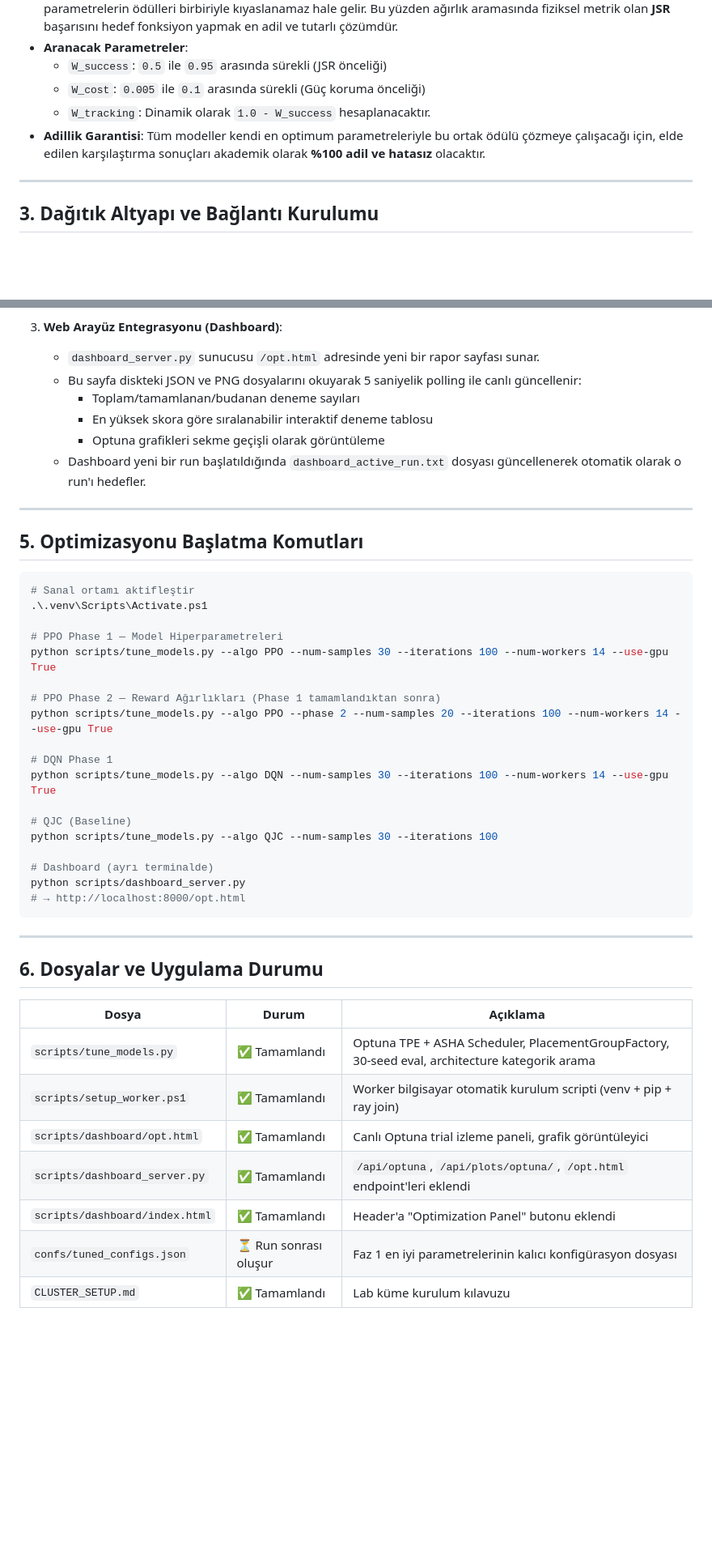
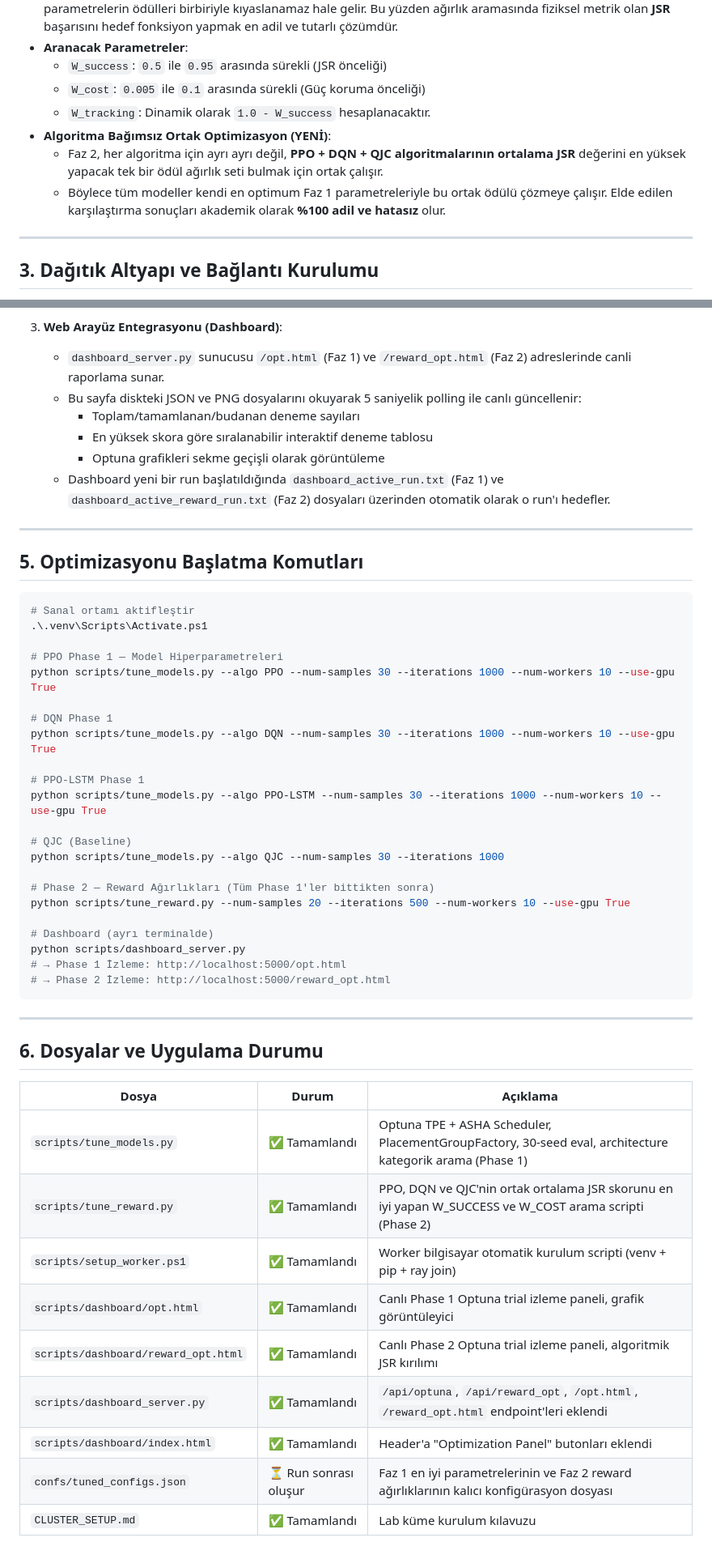
Before and after one commit to Erdemhan/uav-iot-dc-env, a Markdown page: opt.md, 2 parts joined by grey strips. Shown at 81% size. GitHub-like rendering; blank space fills up the shorter version.

Commit message:
docs: update CLUSTER_SETUP.md and opt.md for 12-machine STRICT_PACK 10-workers setup

````diff
--- a/opt.md
+++ b/opt.md
@@ -93,7 +97,9 @@ Faz 1'de bulunan en iyi model parametreleri dondurulacaktır. Bu aşamada, her a
   - `W_success`: `0.5` ile `0.95` arasında sürekli (JSR önceliği)
   - `W_cost`: `0.005` ile `0.1` arasında sürekli (Güç koruma önceliği)
   - `W_tracking`: Dinamik olarak `1.0 - W_success` hesaplanacaktır.
-* **Adillik Garantisi**: Tüm modeller kendi en optimum parametreleriyle bu ortak ödülü çözmeye çalışacağı için, elde edilen karşılaştırma sonuçları akademik olarak **%100 adil ve hatasız** olacaktır.
+* **Algoritma Bağımsız Ortak Optimizasyon (YENİ)**:
+  * Faz 2, her algoritma için ayrı ayrı değil, **PPO + DQN + QJC algoritmalarının ortalama JSR** değerini en yüksek yapacak tek bir ödül ağırlık seti bulmak için ortak çalışır.
+  * Böylece tüm modeller kendi en optimum Faz 1 parametreleriyle bu ortak ödülü çözmeye çalışır. Elde edilen karşılaştırma sonuçları akademik olarak **%100 adil ve hatasız** olur.
 
 ---
 
@@ -148,12 +154,12 @@ Optimizasyon sonuçlarını hem canlı takip etmek, hem kalıcı arşivlemek hem
    - **Not**: `architecture` parametresi liste tipinde olduğundan (örn. `[128, 256, 512]`), `parallel_coordinate` ve `slice_plot` grafikleri çizilirken liste değerleri otomatik olarak string'e dönüştürülür; bu sayede Optuna'nın hash kısıtlaması aşılmaktadır.
 
 3. **Web Arayüz Entegrasyonu (Dashboard)**:
-   - `dashboard_server.py` sunucusu `/opt.html` adresinde yeni bir rapor sayfası sunar.
+   - `dashboard_server.py` sunucusu `/opt.html` (Faz 1) ve `/reward_opt.html` (Faz 2) adreslerinde canli raporlama sunar.
    - Bu sayfa diskteki JSON ve PNG dosyalarını okuyarak 5 saniyelik polling ile canlı güncellenir:
      - Toplam/tamamlanan/budanan deneme sayıları
      - En yüksek skora göre sıralanabilir interaktif deneme tablosu
      - Optuna grafikleri sekme geçişli olarak görüntüleme
-   - Dashboard yeni bir run başlatıldığında `dashboard_active_run.txt` dosyası güncellenerek otomatik olarak o run'ı hedefler.
+   - Dashboard yeni bir run başlatıldığında `dashboard_active_run.txt` (Faz 1) ve `dashboard_active_reward_run.txt` (Faz 2) dosyaları üzerinden otomatik olarak o run'ı hedefler.
 
 ---
 
@@ -164,20 +170,24 @@ Optimizasyon sonuçlarını hem canlı takip etmek, hem kalıcı arşivlemek hem
 .\.venv\Scripts\Activate.ps1
 
 # PPO Phase 1 — Model Hiperparametreleri
-python scripts/tune_models.py --algo PPO --num-samples 30 --iterations 100 --num-workers 14 --use-gpu True
-
-# PPO Phase 2 — Reward Ağırlıkları (Phase 1 tamamlandıktan sonra)
-python scripts/tune_models.py --algo PPO --phase 2 --num-samples 20 --iterations 100 --num-workers 14 --use-gpu True
+python scripts/tune_models.py --algo PPO --num-samples 30 --iterations 1000 --num-workers 10 --use-gpu True
 
 # DQN Phase 1
-python scripts/tune_models.py --algo DQN --num-samples 30 --iterations 100 --num-workers 14 --use-gpu True
+python scripts/tune_models.py --algo DQN --num-samples 30 --iterations 1000 --num-workers 10 --use-gpu True
+
+# PPO-LSTM Phase 1
+python scripts/tune_models.py --algo PPO-LSTM --num-samples 30 --iterations 1000 --num-workers 10 --use-gpu True
 
 # QJC (Baseline)
-python scripts/tune_models.py --algo QJC --num-samples 30 --iterations 100
+python scripts/tune_models.py --algo QJC --num-samples 30 --iterations 1000
+
+# Phase 2 — Reward Ağırlıkları (Tüm Phase 1'ler bittikten sonra)
+python scripts/tune_reward.py --num-samples 20 --iterations 500 --num-workers 10 --use-gpu True
 
 # Dashboard (ayrı terminalde)
 python scripts/dashboard_server.py
-# → http://localhost:8000/opt.html
+# → Phase 1 İzleme: http://localhost:5000/opt.html
+# → Phase 2 İzleme: http://localhost:5000/reward_opt.html
 ```
 
 ---
@@ -186,10 +196,12 @@ python scripts/dashboard_server.py
 
 | Dosya | Durum | Açıklama |
 |---|---|---|
-| `scripts/tune_models.py` | ✅ Tamamlandı | Optuna TPE + ASHA Scheduler, PlacementGroupFactory, 30-seed eval, architecture kategorik arama |
+| `scripts/tune_models.py` | ✅ Tamamlandı | Optuna TPE + ASHA Scheduler, PlacementGroupFactory, 30-seed eval, architecture kategorik arama (Phase 1) |
+| `scripts/tune_reward.py` | ✅ Tamamlandı | PPO, DQN ve QJC'nin ortak ortalama JSR skorunu en iyi yapan W_SUCCESS ve W_COST arama scripti (Phase 2) |
 | `scripts/setup_worker.ps1` | ✅ Tamamlandı | Worker bilgisayar otomatik kurulum scripti (venv + pip + ray join) |
-| `scripts/dashboard/opt.html` | ✅ Tamamlandı | Canlı Optuna trial izleme paneli, grafik görüntüleyici |
-| `scripts/dashboard_server.py` | ✅ Tamamlandı | `/api/optuna`, `/api/plots/optuna/`, `/opt.html` endpoint'leri eklendi |
-| `scripts/dashboard/index.html` | ✅ Tamamlandı | Header'a "Optimization Panel" butonu eklendi |
-| `confs/tuned_configs.json` | ⏳ Run sonrası oluşur | Faz 1 en iyi parametrelerinin kalıcı konfigürasyon dosyası |
+| `scripts/dashboard/opt.html` | ✅ Tamamlandı | Canlı Phase 1 Optuna trial izleme paneli, grafik görüntüleyici |
+| `scripts/dashboard/reward_opt.html` | ✅ Tamamlandı | Canlı Phase 2 Optuna trial izleme paneli, algoritmik JSR kırılımı |
+| `scripts/dashboard_server.py` | ✅ Tamamlandı | `/api/optuna`, `/api/reward_opt`, `/opt.html`, `/reward_opt.html` endpoint'leri eklendi |
+| `scripts/dashboard/index.html` | ✅ Tamamlandı | Header'a "Optimization Panel" butonları eklendi |
+| `confs/tuned_configs.json` | ⏳ Run sonrası oluşur | Faz 1 en iyi parametrelerinin ve Faz 2 reward ağırlıklarının kalıcı konfigürasyon dosyası |
 | `CLUSTER_SETUP.md` | ✅ Tamamlandı | Lab küme kurulum kılavuzu |
````
Also changed, not shown: other parts of opt.md (+14 -10 lines), CLUSTER_SETUP.md (+17 -11 lines).
